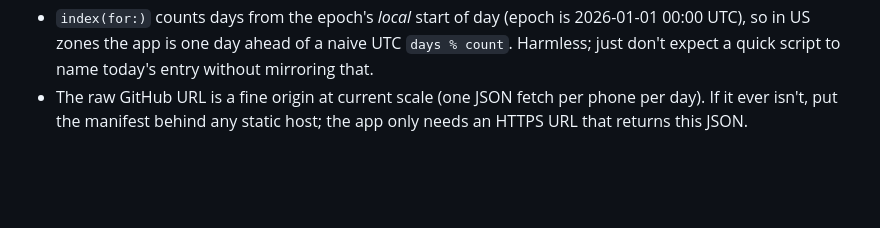
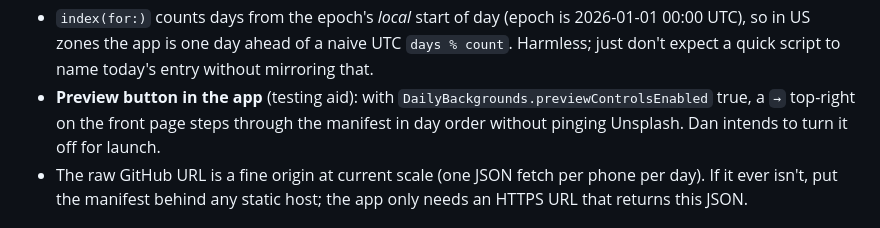
Before and after one commit to gleyzeddonut/memodaddy-daily, a Markdown page: HANDOFF.md, the part around the change. GitHub-like rendering; blank space fills up the shorter version.

Commit message:
Handoff: note the app's preview button
Co-Authored-By: Claude Fable 5.1 <noreply@anthropic.com>
Claude-Session: https://claude.ai/code/session_01H2bx1XQc8M1y4Yze9VTrbD

```diff
--- a/HANDOFF.md
+++ b/HANDOFF.md
@@ -203,6 +203,10 @@ succeeds, which is fine once main matches.
   (epoch is 2026-01-01 00:00 UTC), so in US zones the app is one day
   ahead of a naive UTC `days % count`. Harmless; just don't expect a
   quick script to name today's entry without mirroring that.
+- **Preview button in the app** (testing aid): with
+  `DailyBackgrounds.previewControlsEnabled` true, a `→` top-right on the
+  front page steps through the manifest in day order without pinging
+  Unsplash. Dan intends to turn it off for launch.
 - The raw GitHub URL is a fine origin at current scale (one JSON fetch
   per phone per day). If it ever isn't, put the manifest behind any
   static host; the app only needs an HTTPS URL that returns this JSON.
```
